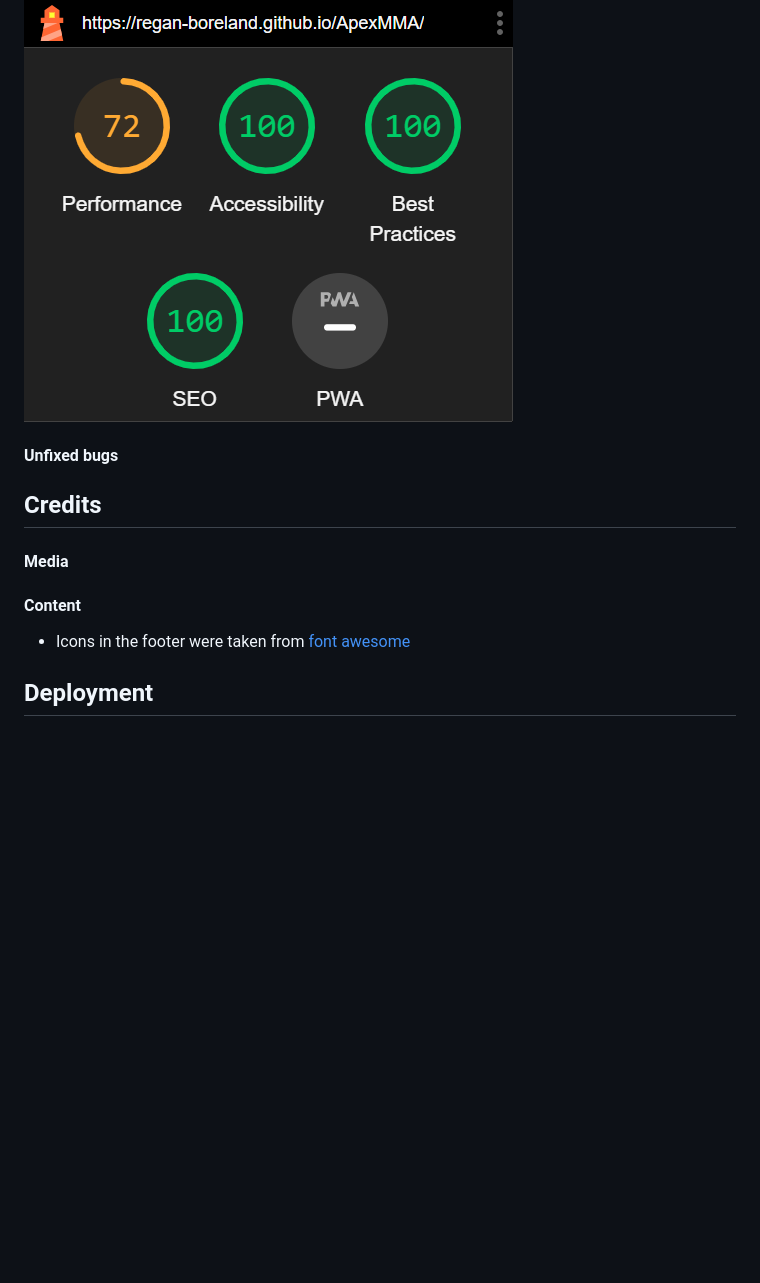
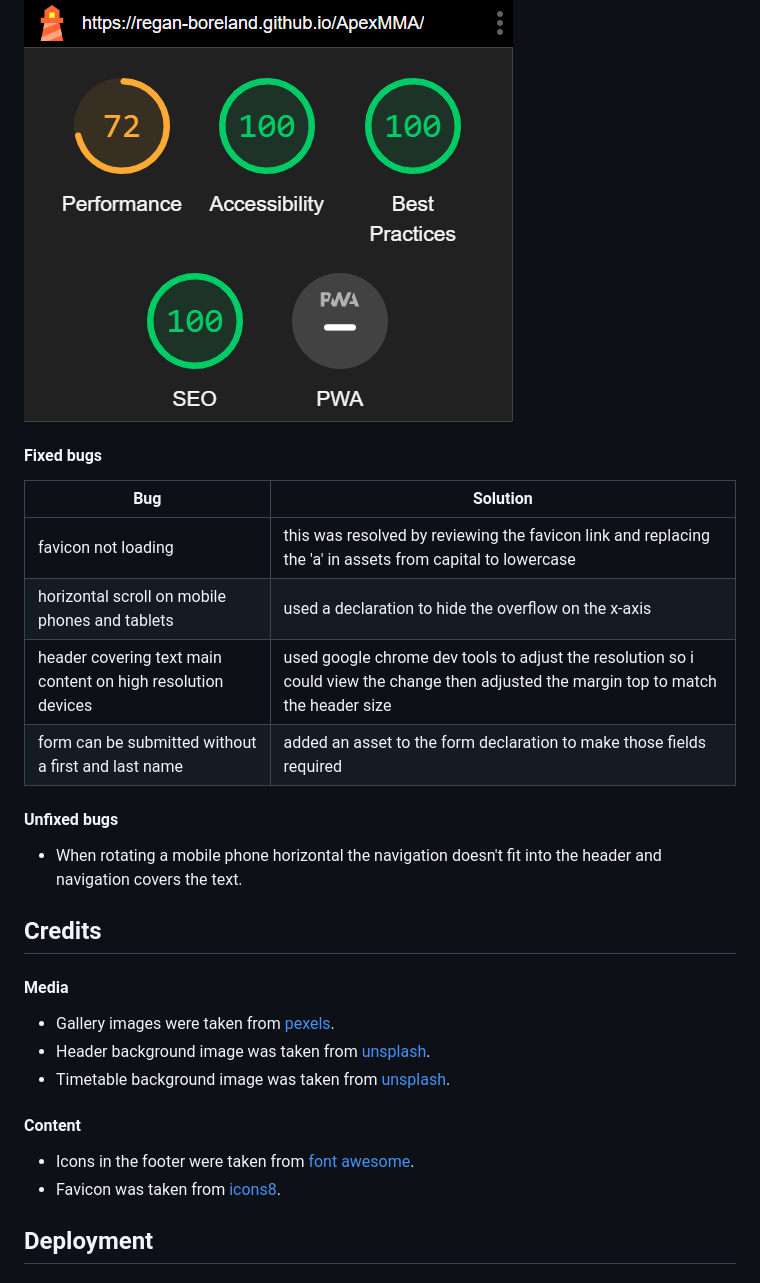
Before and after one commit to Regan-Boreland/ApexMMA, a Markdown page: README.md, the part around the change. Rendered like a GitHub page; blank space fills up the shorter version.

Commit message:
add content to bugs section. both fixed bugs and known bugs.

```diff
--- a/README.md
+++ b/README.md
@@ -75,13 +75,26 @@ Apex MMA contains three pages which are; home, gallery and contact us. The homep
 
 ![lighthouse](assets/images/readme-images/lighthouse-apexmma.png)
 
+#### Fixed bugs
+| Bug | Solution |
+| ---| ---|
+| favicon not loading | this was resolved by reviewing the favicon link and replacing the 'a' in assets from capital to lowercase |
+| horizontal scroll on mobile phones and tablets | used a declaration to hide the overflow on the x-axis |
+| header covering text main content on high resolution devices | used google chrome dev tools to adjust the resolution so i could view the change then adjusted the margin top to match the header size |
+| form can be submitted without a first and last name | added an asset to the form declaration to make those fields required |
+
 #### Unfixed bugs
+* When rotating a mobile phone horizontal the navigation doesn't fit into the header and navigation covers the text.
 
 
 ## Credits
 #### Media
+* Gallery images were taken from [pexels](https://www.pexels.com/).
+* Header background image was taken from [unsplash](https://unsplash.com/photos/woman-wearing-white-shirt-and-black-grappling-gloves-7RJTPLgwMsc).
+* Timetable background image was taken from [unsplash](https://unsplash.com/photos/a-wrestling-ring-in-an-empty-arena-with-a-man-standing-on-it-pSWfkJgAKGg).
 #### Content
-* Icons in the footer were taken from [font awesome](https://fontawesome.com/)
+* Icons in the footer were taken from [font awesome](https://fontawesome.com/).
+* Favicon was taken from [icons8](https://icons8.com/icons/set/predator).
 
 ## Deployment
 ### The site was deployed to github pages. The setps to do this are:
```
